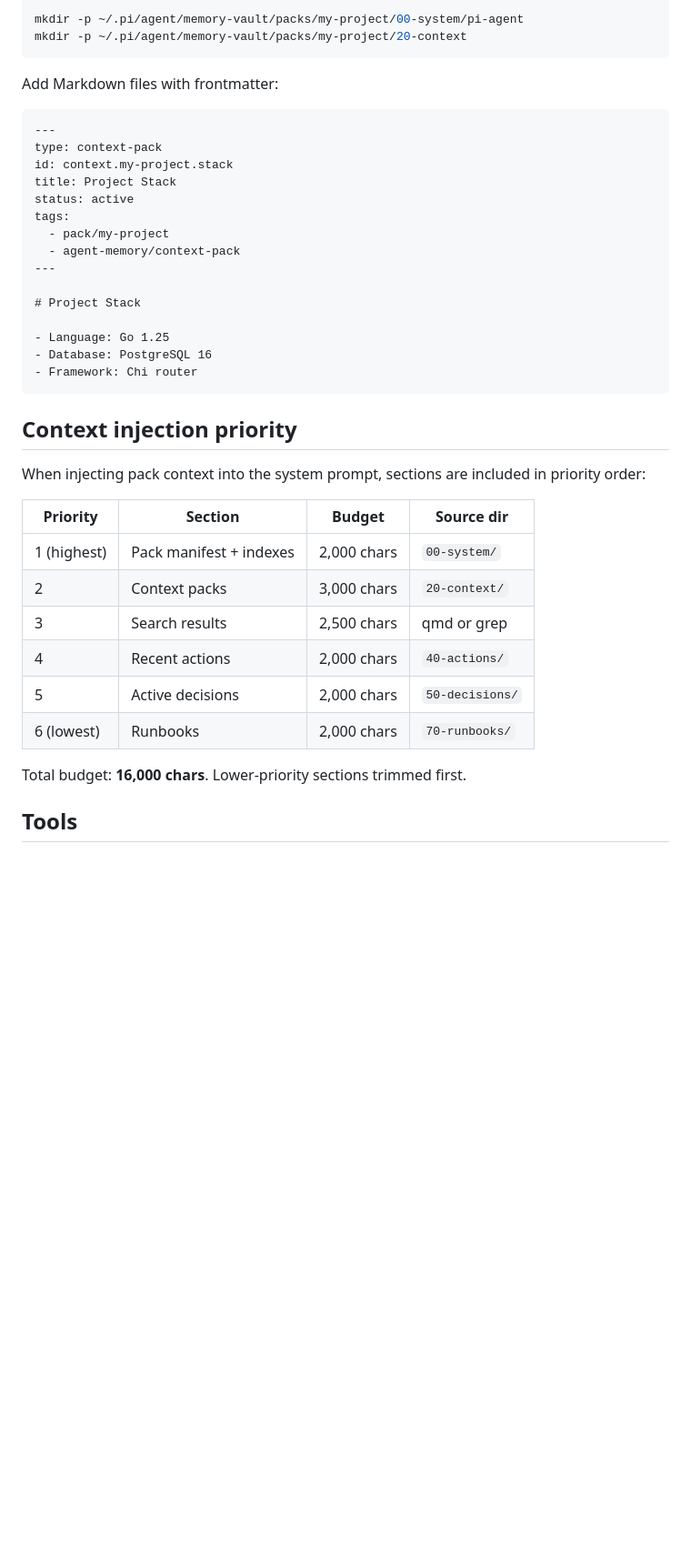
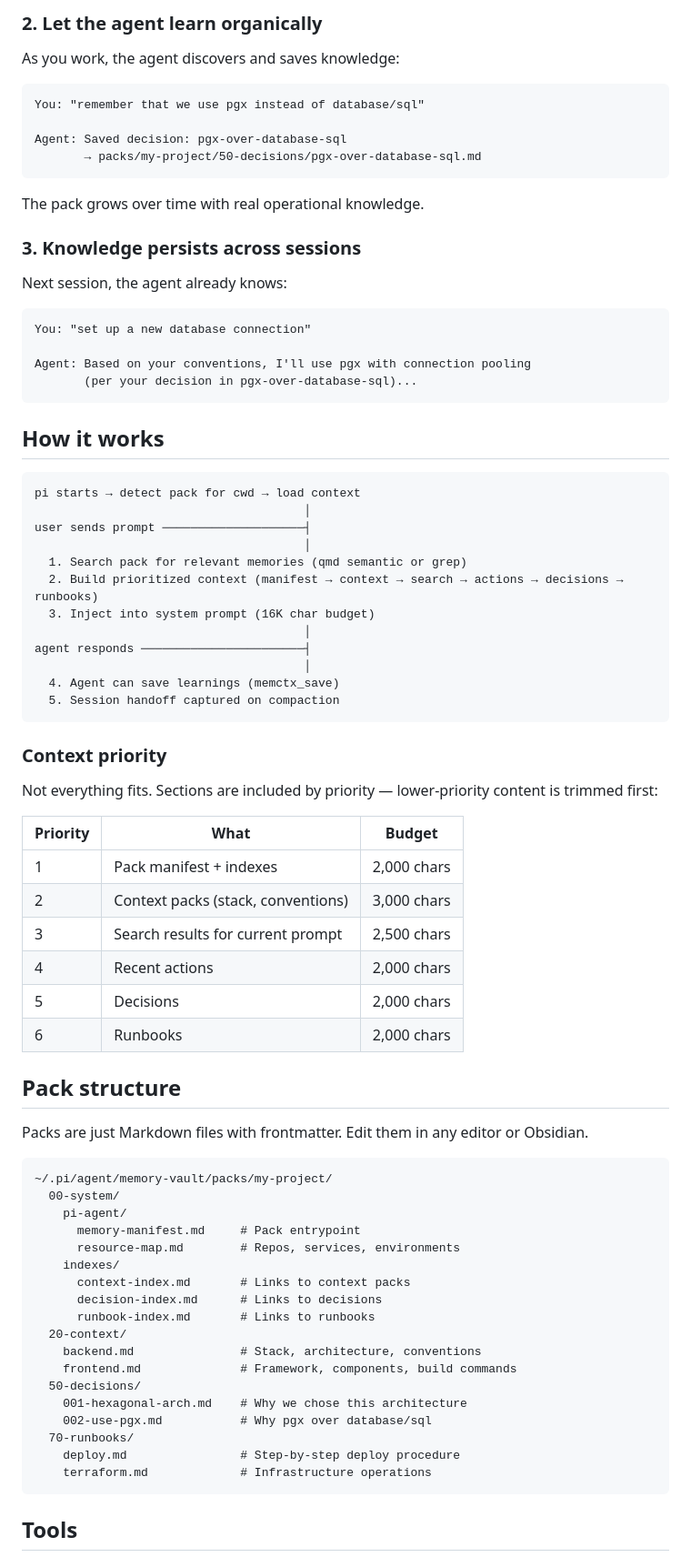
Before and after one commit to weauratech/pi-memctx, a Markdown page: README.md, the part around one of its changes. Shown at 91% size. Drawn GitHub-style; blank space fills up the shorter version.

Commit message:
docs: rewrite README with problem/solution framing and measured impact

````diff
--- a/README.md
+++ b/README.md
@@ -46,43 +81,82 @@ Create your packs in one of these locations (checked in order):
 
-```bash
-mkdir -p ~/.pi/agent/memory-vault/packs/my-project/00-system/pi-agent
-mkdir -p ~/.pi/agent/memory-vault/packs/my-project/20-context
+### 2. Let the agent learn organically
+
+As you work, the agent discovers and saves knowledge:
+
+```
+You: "remember that we use pgx instead of database/sql"
+
+Agent: Saved decision: pgx-over-database-sql
+       → packs/my-project/50-decisions/pgx-over-database-sql.md
 ```
 
-Add Markdown files with frontmatter:
+The pack grows over time with real operational knowledge.
 
-```markdown
----
-type: context-pack
-id: context.my-project.stack
-title: Project Stack
-status: active
-tags:
-  - pack/my-project
-  - agent-memory/context-pack
----
+### 3. Knowledge persists across sessions
 
-# Project Stack
+Next session, the agent already knows:
 
-- Language: Go 1.25
-- Database: PostgreSQL 16
-- Framework: Chi router
+```
+You: "set up a new database connection"
+
+Agent: Based on your conventions, I'll use pgx with connection pooling
+       (per your decision in pgx-over-database-sql)...
 ```
 
-## Context injection priority
+## How it works
 
-When injecting pack context into the system prompt, sections are included in priority order:
+```
+pi starts → detect pack for cwd → load context
+                                      │
+user sends prompt ────────────────────┤
+                                      │
+  1. Search pack for relevant memories (qmd semantic or grep)
+  2. Build prioritized context (manifest → context → search → actions → decisions → runbooks)
+  3. Inject into system prompt (16K char budget)
+                                      │
+agent responds ───────────────────────┤
+                                      │
+  4. Agent can save learnings (memctx_save)
+  5. Session handoff captured on compaction
+```
 
-| Priority | Section | Budget | Source dir |
-|---|---|---|---|
-| 1 (highest) | Pack manifest + indexes | 2,000 chars | `00-system/` |
-| 2 | Context packs | 3,000 chars | `20-context/` |
-| 3 | Search results | 2,500 chars | qmd or grep |
-| 4 | Recent actions | 2,000 chars | `40-actions/` |
-| 5 | Active decisions | 2,000 chars | `50-decisions/` |
-| 6 (lowest) | Runbooks | 2,000 chars | `70-runbooks/` |
+### Context priority
 
-Total budget: **16,000 chars**. Lower-priority sections trimmed first.
+Not everything fits. Sections are included by priority — lower-priority content is trimmed first:
+
+| Priority | What | Budget |
+|---|---|---|
+| 1 | Pack manifest + indexes | 2,000 chars |
+| 2 | Context packs (stack, conventions) | 3,000 chars |
+| 3 | Search results for current prompt | 2,500 chars |
+| 4 | Recent actions | 2,000 chars |
+| 5 | Decisions | 2,000 chars |
+| 6 | Runbooks | 2,000 chars |
+
+## Pack structure
+
+Packs are just Markdown files with frontmatter. Edit them in any editor or Obsidian.
+
+```
+~/.pi/agent/memory-vault/packs/my-project/
+  00-system/
+    pi-agent/
+      memory-manifest.md     # Pack entrypoint
+      resource-map.md        # Repos, services, environments
+    indexes/
+      context-index.md       # Links to context packs
+      decision-index.md      # Links to decisions
+      runbook-index.md       # Links to runbooks
+  20-context/
+    backend.md               # Stack, architecture, conventions
+    frontend.md              # Framework, components, build commands
+  50-decisions/
+    001-hexagonal-arch.md    # Why we chose this architecture
+    002-use-pgx.md           # Why pgx over database/sql
+  70-runbooks/
+    deploy.md                # Step-by-step deploy procedure
+    terraform.md             # Infrastructure operations
+```
 
 ## Tools
 
````
Also changed, not shown: other parts of README.md (+93 -49 lines).
